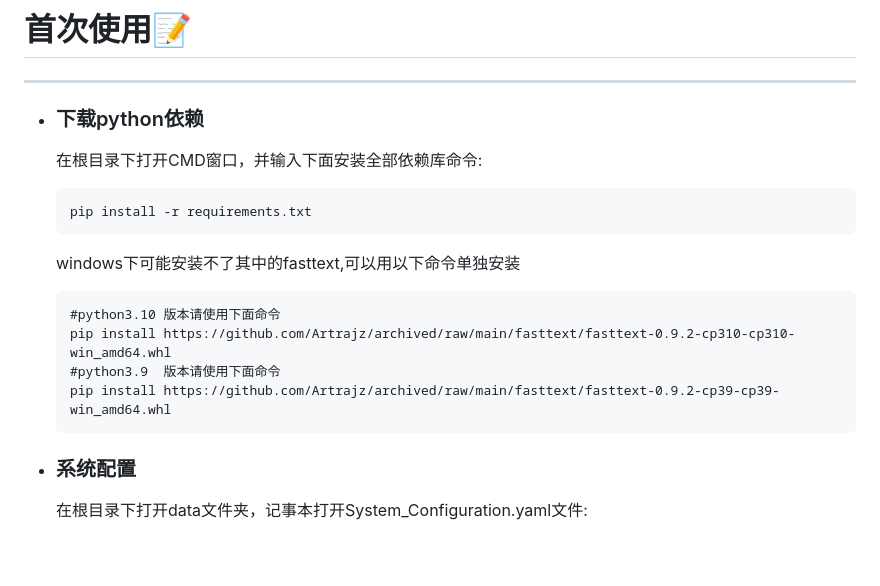
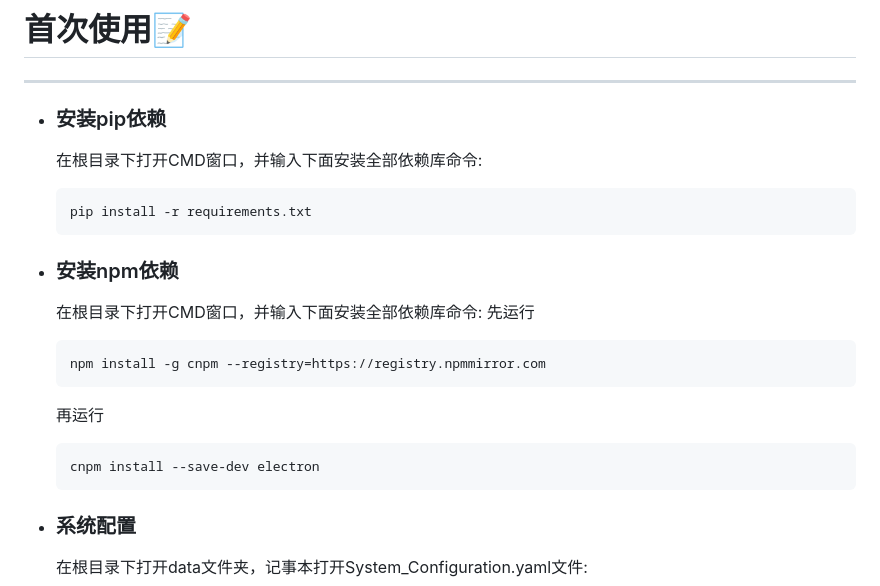
Before and after one commit to NEKOparapa/MeidoAGI, a Markdown page: README.md, the part around the change. GitHub-like rendering; blank space fills up the shorter version.

````diff
--- a/README.md
+++ b/README.md
@@ -14,18 +14,23 @@
 
 # 首次使用📝
 ***
-* ### 下载python依赖
+* ### 安装pip依赖
    在根目录下打开CMD窗口，并输入下面安装全部依赖库命令:
    ```
    pip install -r requirements.txt
    ```
-   windows下可能安装不了其中的fasttext,可以用以下命令单独安装
+* ### 安装npm依赖
+   在根目录下打开CMD窗口，并输入下面安装全部依赖库命令:
+   先运行
    ```
-   #python3.10 版本请使用下面命令
-   pip install https://github.com/Artrajz/archived/raw/main/fasttext/fasttext-0.9.2-cp310-cp310-win_amd64.whl
-   #python3.9  版本请使用下面命令
-   pip install https://github.com/Artrajz/archived/raw/main/fasttext/fasttext-0.9.2-cp39-cp39-win_amd64.whl
+   npm install -g cnpm --registry=https://registry.npmmirror.com
    ```
+
+   再运行
+   ```
+   cnpm install --save-dev electron
+   ```
+
 * ### 系统配置
    在根目录下打开data文件夹，记事本打开System_Configuration.yaml文件:
    ```
````
